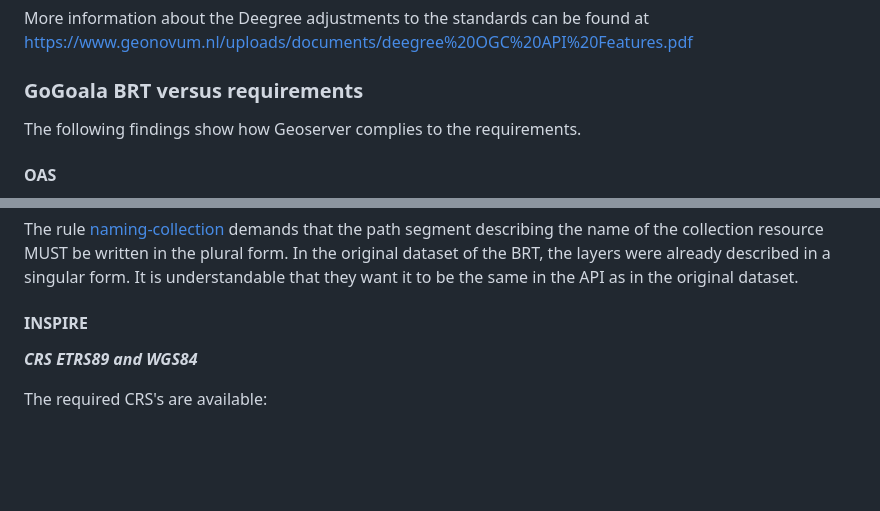
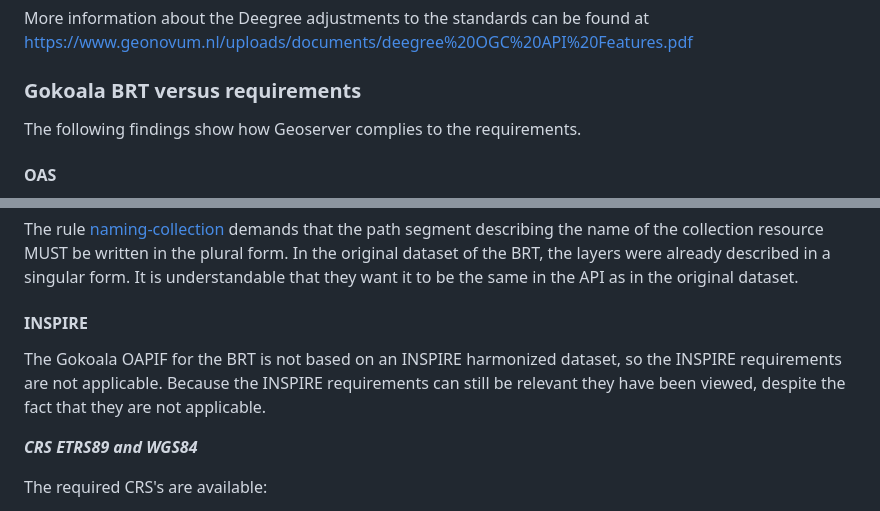
Before and after one commit to Geonovum/ogc-api-features-guideline, a Markdown page: Examples.md, 2 parts joined by grey strips. Drawn GitHub-style; blank space fills up the shorter version.

```diff
--- a/Examples.md
+++ b/Examples.md
@@ -331,7 +330,7 @@ There is a link to https://github.com/INSPIRE-MIF/2017.2/blob/master/GeoJSON/ads
 
 More information about the Deegree adjustments to the standards can be found at https://www.geonovum.nl/uploads/documents/deegree%20OGC%20API%20Features.pdf
 
-### GoGoala BRT versus requirements
+### Gokoala BRT versus requirements
 
 The following findings show how Geoserver complies to the requirements.
 
@@ -376,6 +375,8 @@ In the original dataset of the BRT, the layers were already described in a singu
 
 #### INSPIRE
 
+The Gokoala OAPIF for the BRT is not based on an INSPIRE harmonized  dataset, so the INSPIRE requirements are not applicable. Because the INSPIRE requirements can still be relevant they have been viewed, despite the fact that they are not applicable.
+
 ***CRS ETRS89 and WGS84***
 
 The required CRS's are available:
```
Also changed, not shown: other parts of Examples.md (+15 -32 lines).
